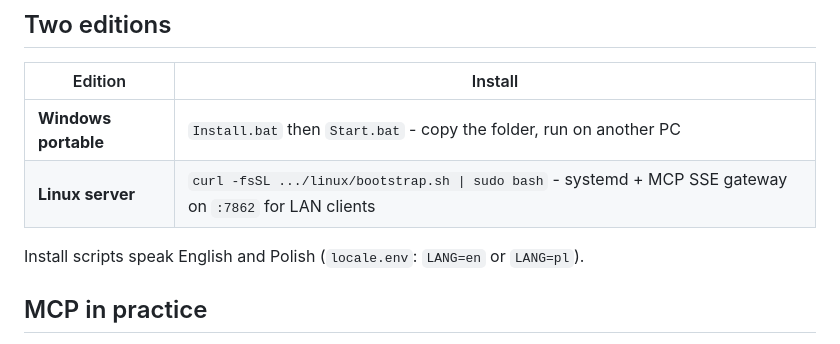
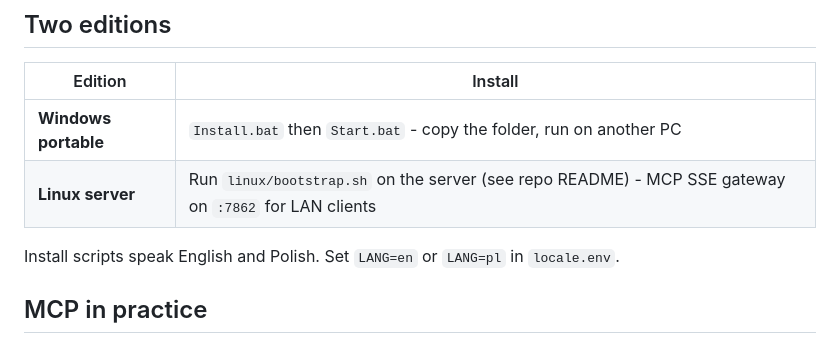
Before and after one commit to lobrzut/brain, a Markdown page: docs/devto-self-hosted-second-brain-mcp.md, the part around the change. Drawn GitHub-style.

Commit message:
fix(devto): simplify Linux install table and locale.env line
Co-authored-by: Cursor <cursoragent@cursor.com>

```diff
--- a/docs/devto-self-hosted-second-brain-mcp.md
+++ b/docs/devto-self-hosted-second-brain-mcp.md
@@ -24,9 +24,9 @@ So I built [Brain AI Hub](https://github.com/lobrzut/brain): a portable second b
 | Edition | Install |
 |---------|---------|
 | **Windows portable** | `Install.bat` then `Start.bat` - copy the folder, run on another PC |
-| **Linux server** | `curl -fsSL .../linux/bootstrap.sh \| sudo bash` - systemd + MCP SSE gateway on `:7862` for LAN clients |
+| **Linux server** | Run `linux/bootstrap.sh` on the server (see repo README) - MCP SSE gateway on `:7862` for LAN clients |
 
-Install scripts speak English and Polish (`locale.env`: `LANG=en` or `LANG=pl`).
+Install scripts speak English and Polish. Set `LANG=en` or `LANG=pl` in `locale.env`.
 
 ## MCP in practice
 
```
